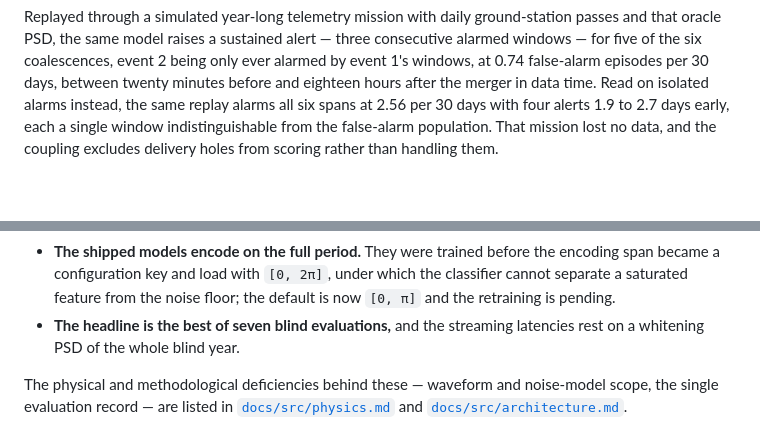
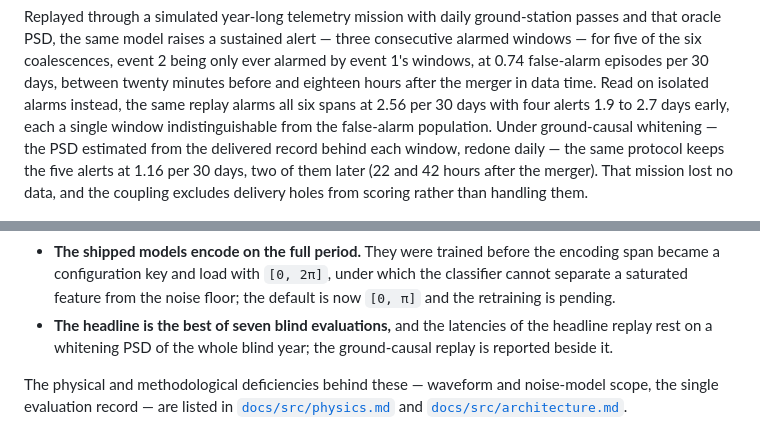
Before and after one commit to PaulGoG/MilliHertzQML.jl, a Markdown page: README.md, 2 parts joined by grey strips. Rendered like a GitHub page; blank space fills up the shorter version.

```diff
--- a/README.md
+++ b/README.md
@@ -218,9 +218,12 @@ at 0.74 false-alarm episodes per 30 days, between twenty minutes before
 and eighteen hours after the merger in data time. Read on isolated
 alarms instead, the same replay alarms all six spans at 2.56 per 30 days
 with four alerts 1.9 to 2.7 days early, each a single window
-indistinguishable from the false-alarm population. That mission lost no
-data, and the coupling excludes delivery holes from scoring rather than
-handling them.
+indistinguishable from the false-alarm population. Under ground-causal
+whitening — the PSD estimated from the delivered record behind each
+window, redone daily — the same protocol keeps the five alerts at 1.16
+per 30 days, two of them later (22 and 42 hours after the merger). That
+mission lost no data, and the coupling excludes delivery holes from
+scoring rather than handling them.
 
 ![Classifier output over the Sangria blind year](docs/src/assets/benchmark_mission_trace.png)
 
@@ -331,7 +334,8 @@ blind year's own whitening PSD.
   feature from the noise floor; the default is now ``[0, π]`` and the
   retraining is pending.
 - **The headline is the best of seven blind evaluations,** and the
-  streaming latencies rest on a whitening PSD of the whole blind year.
+  latencies of the headline replay rest on a whitening PSD of the whole
+  blind year; the ground-causal replay is reported beside it.
 
 The physical and methodological deficiencies behind these — waveform and
 noise-model scope, the single evaluation record — are listed in
```
Also changed, not shown: CHANGELOG.md (+3 -1 lines), docs/src/benchmark.md (+36 -21 lines), docs/src/assets/benchmark_telemetry_alerts_causal.png (added), 2 other files.
